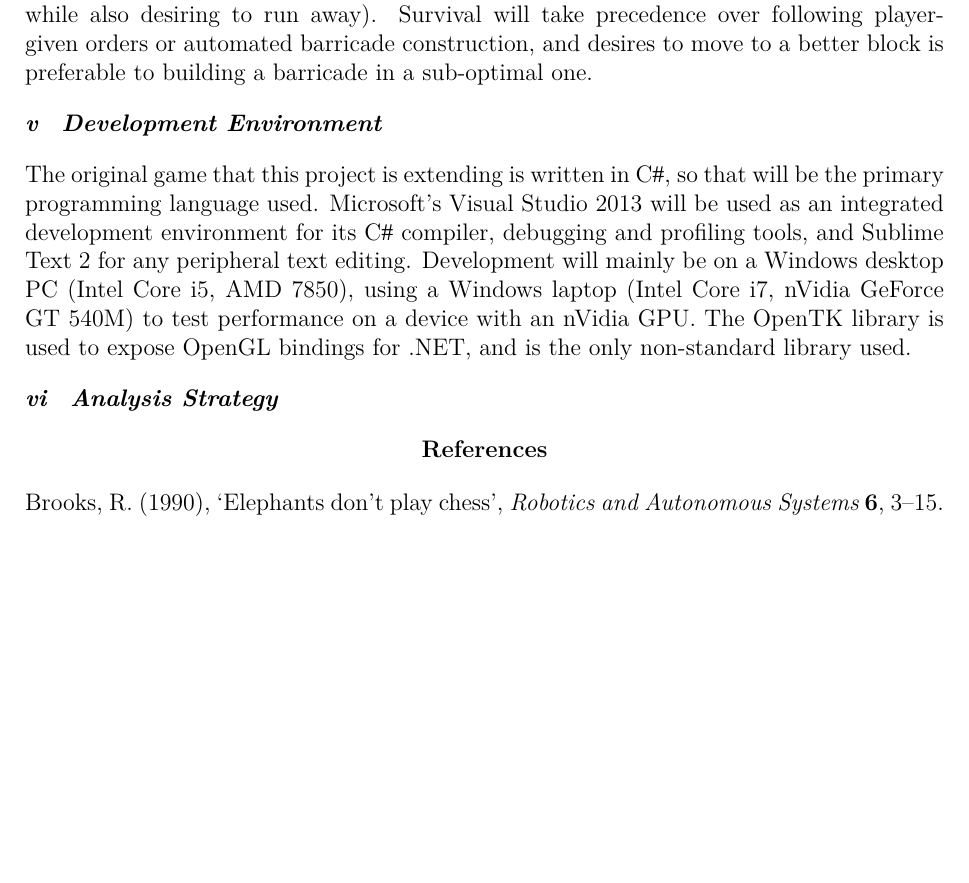
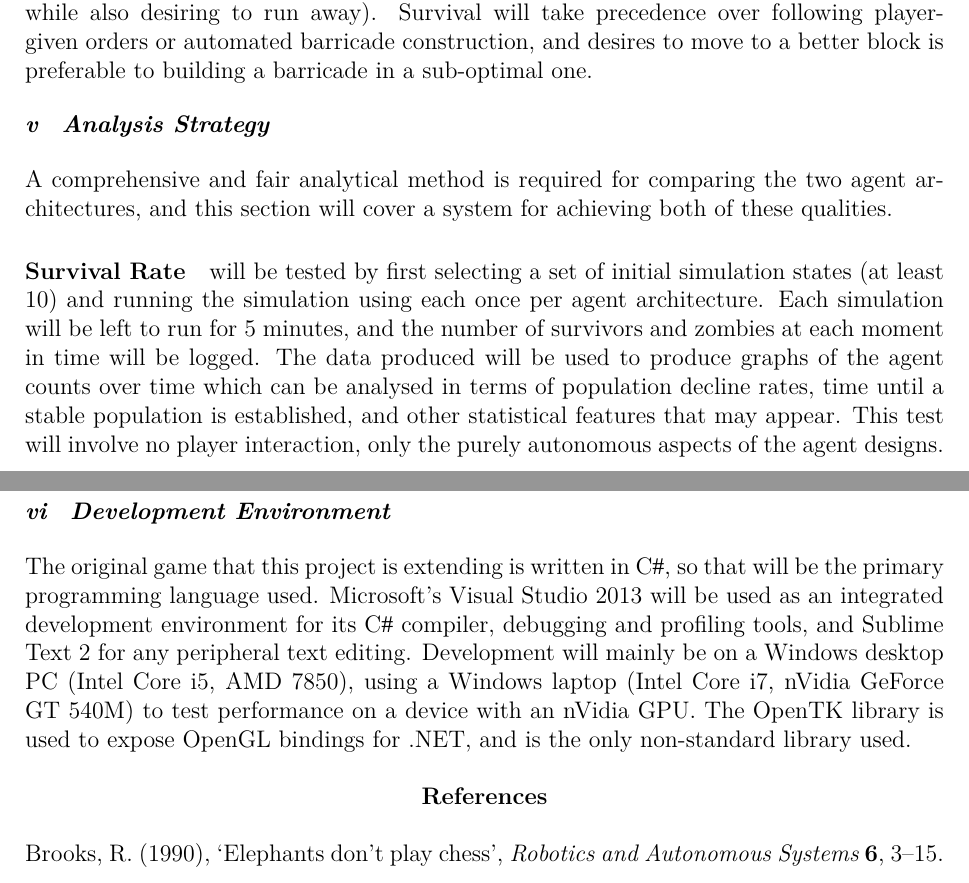
Before and after one commit to Metapyziks/Zombles, a LaTeX paper (Documents/Design/report.tex): part of page 10 of 11 before the commit and two parts of pages 10 and 11 of 11 after it, the two joined at a grey line, cut so that both start at the same text, the shorter picture padded with empty space. Compiled offline with XeLaTeX.

Commit message:
Started on analysis strategy

```diff
--- a/Documents/Design/report.tex
+++ b/Documents/Design/report.tex
@@ -226,12 +226,14 @@ Forming desires related to the construction of barricades relies on there being
 
 The intention filtering process attempts to reduce the set of desires into a set that maximises utility while leaving no conflicting goals (such as desiring to attack a target while also desiring to run away). Survival will take precedence over following player-given orders or automated barricade construction, and desires to move to a better block is preferable to building a barricade in a sub-optimal one.
 
+\subsubsection{Analysis Strategy}\noindent
+A comprehensive and fair analytical method is required for comparing the two agent architectures, and this section will cover a system for achieving both of these qualities.
+
+\paragraph{Survival Rate} will be tested by first selecting a set of initial simulation states (at least 10) and running the simulation using each once per agent architecture. Each simulation will be left to run for 5 minutes, and the number of survivors and zombies at each moment in time will be logged. The data produced will be used to produce graphs of the agent counts over time which can be analysed in terms of population decline rates, time until a stable population is established, and other statistical features that may appear. This test will involve no player interaction, only the purely autonomous aspects of the agent designs.
 
 \subsubsection{Development Environment}\noindent
 The original game that this project is extending is written in \Csh, so that will be the primary programming language used. Microsoft's Visual Studio 2013 will be used as an integrated development environment for its \Csh~compiler, debugging and profiling tools, and Sublime Text 2 for any peripheral text editing. Development will mainly be on a Windows desktop PC (Intel Core i5, AMD 7850), using a Windows laptop (Intel Core i7, nVidia GeForce GT 540M) to test performance on a device with an nVidia GPU. The OpenTK library is used to expose OpenGL bindings for .NET, and is the only non-standard library used.
 
-\subsubsection{Analysis Strategy}
-
 \bibliography{report}
 
 \end{document}
```
Also changed, not shown: Documents/Design/report.pdf.
